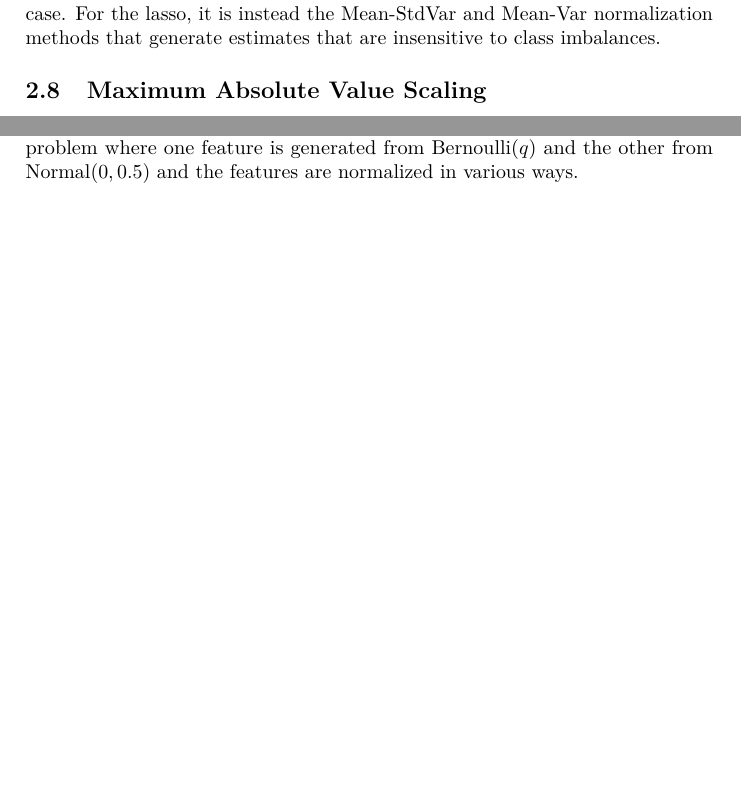
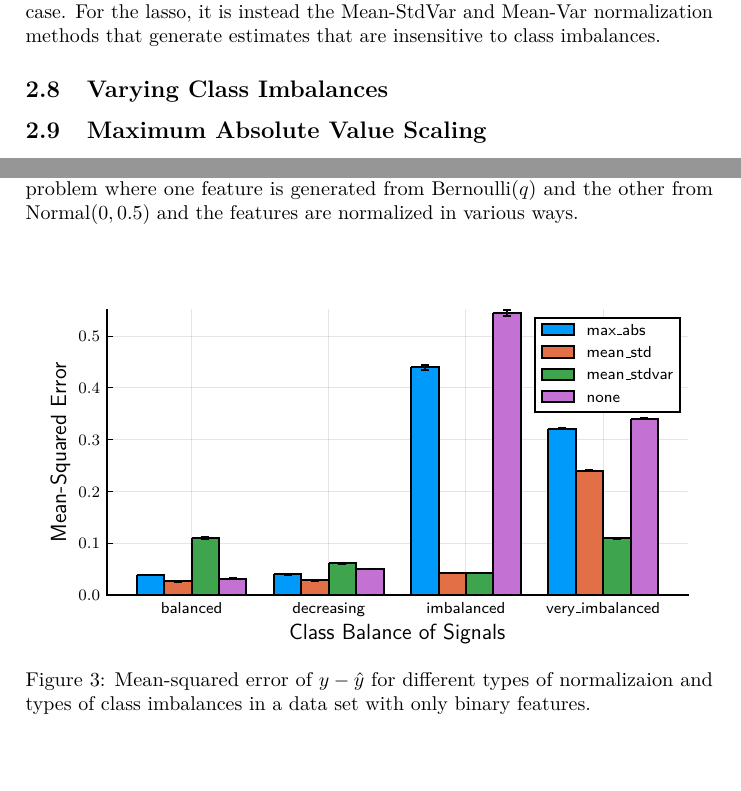
Before and after one commit to jolars/normreg, a LaTeX document (paper/normreg.tex): two parts of pages 10 and 11 of 11 before the commit and two parts of pages 10 and 11 of 12 after it, joined at a grey line, cut so that both start at the same text, the shorter picture padded with empty space. Compiled offline with pdfLaTeX.

Commit message:
feat: add binary data performance example

```diff
--- a/paper/normreg.tex
+++ b/paper/normreg.tex
@@ -421,6 +421,18 @@ The results~(\Cref{fig:lasso-ridge-comparison}) show that when it comes to ridge
   \label{fig:lasso-ridge-comparison}
 \end{figure}
 
+\subsection{Varying Class Imbalances}
+
+\begin{figure}[htpb]
+  \centering
+  \includegraphics[]{plots/binary_data_sim.pdf}
+  \caption{%
+    Mean-squared error of \(y - \hat y\) for different types of normalizaion and types of class imbalances in a data set with only binary features.
+  }
+  \label{fig:}
+\end{figure}
+
+
 \subsection{Maximum Absolute Value Scaling}
 
 In \Cref{fig:maxabs-n} we show how the coefficient corresponding to the Normally distributed feature shrinks as the number of observation \(n\) increases.
```
Also changed, not shown: paper/plots/binary_data_sim.pdf (added), 6 other files.
